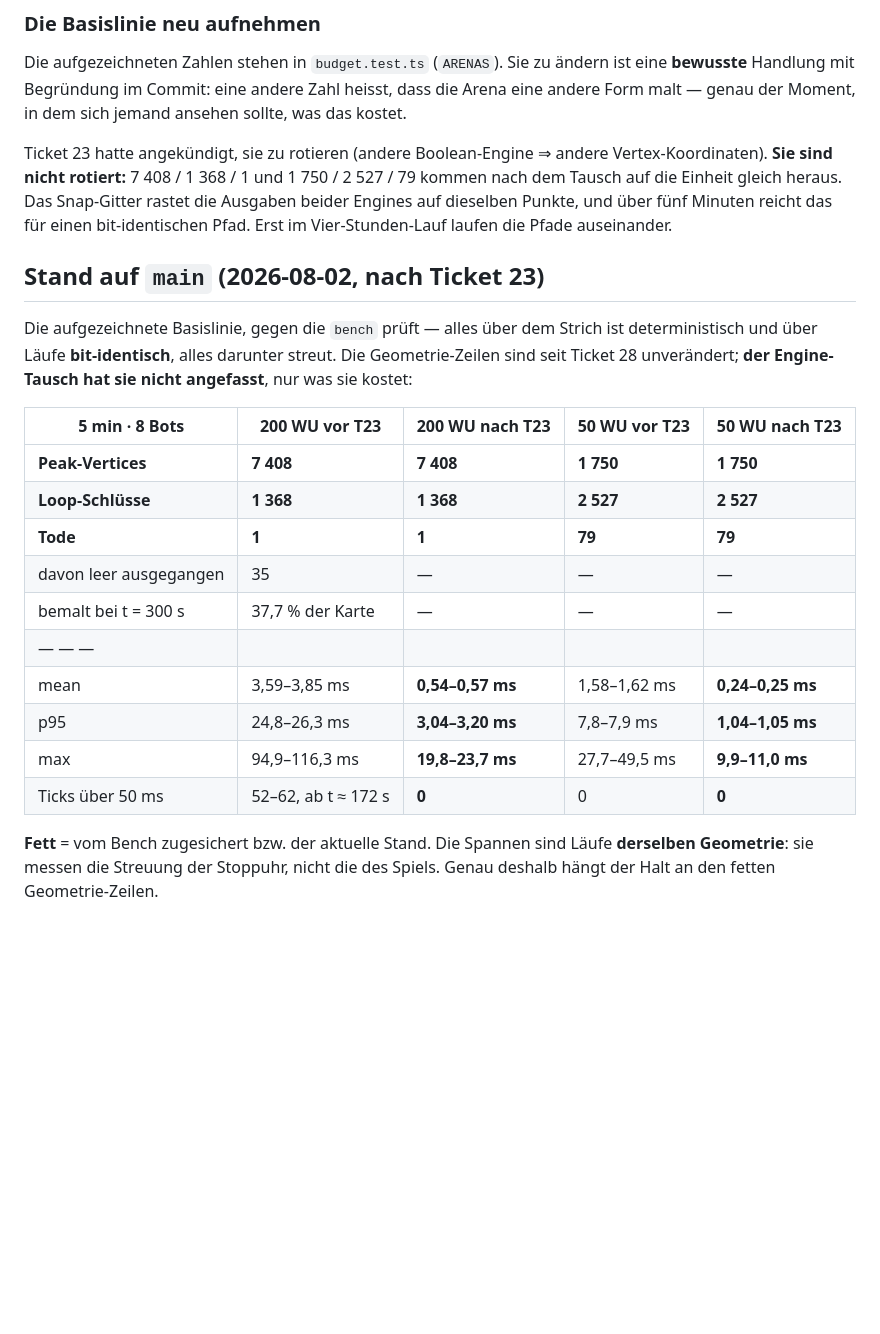
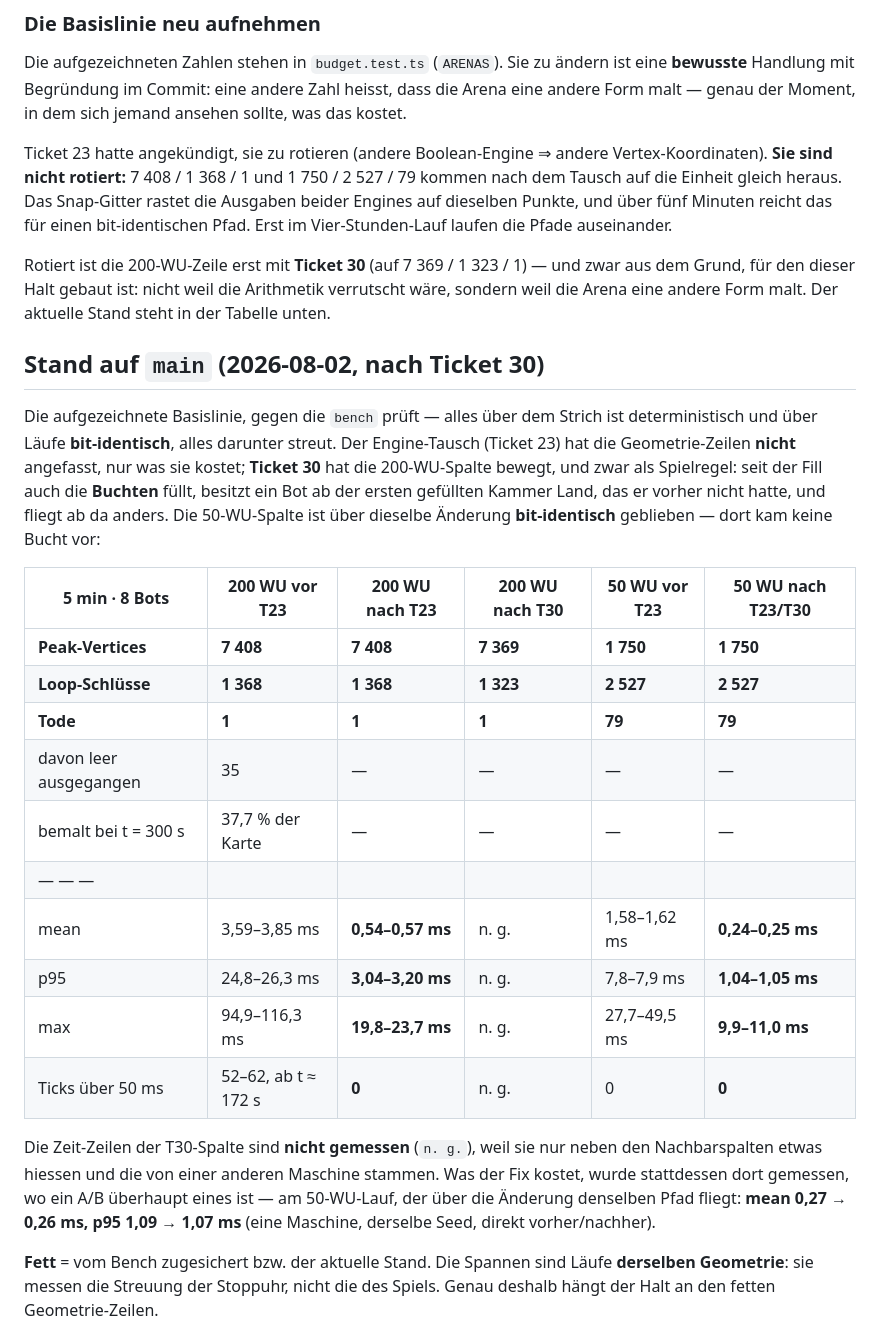
Before and after one commit to Nexxon1/paintclash, a Markdown page: bench/fill-budget/README.md, the part around the change. GitHub-like rendering; blank space fills up the shorter version.

Commit message:
docs(bench): re-record the fill-budget baseline table for ticket 30
The 200 WU column moved (7 408 -> 7 369 vertices, 1 368 -> 1 323
closures) and only the ARENAS constant said so. `budget.test.ts` keeps
its measured numbers in this README precisely so they cannot go stale,
so the baseline table, the "re-record the baseline" section and the
bisect table all carry the new row now.

The T30 timing cells are marked "n. g." rather than filled in: the
neighbouring columns were measured on the bisect machine, and a number
from a different one beside them is a comparison nobody can redo. The
cost of the change is recorded where an A/B is actually one — the 50 WU
run, which flies bit-identically across it.

```diff
--- a/bench/fill-budget/README.md
+++ b/bench/fill-budget/README.md
@@ -107,25 +107,39 @@ kommen nach dem Tausch auf die Einheit gleich heraus. Das Snap-Gitter rastet die
 beider Engines auf dieselben Punkte, und über fünf Minuten reicht das für einen
 bit-identischen Pfad. Erst im Vier-Stunden-Lauf laufen die Pfade auseinander.
 
-## Stand auf `main` (2026-08-02, nach Ticket 23)
+Rotiert ist die 200-WU-Zeile erst mit **Ticket 30** (auf 7 369 / 1 323 / 1) — und zwar aus
+dem Grund, für den dieser Halt gebaut ist: nicht weil die Arithmetik verrutscht wäre,
+sondern weil die Arena eine andere Form malt. Der aktuelle Stand steht in der Tabelle
+unten.
+
+## Stand auf `main` (2026-08-02, nach Ticket 30)
 
 Die aufgezeichnete Basislinie, gegen die `bench` prüft — alles über dem Strich ist
-deterministisch und über Läufe **bit-identisch**, alles darunter streut. Die
-Geometrie-Zeilen sind seit Ticket 28 unverändert; **der Engine-Tausch hat sie nicht
-angefasst**, nur was sie kostet:
+deterministisch und über Läufe **bit-identisch**, alles darunter streut. Der
+Engine-Tausch (Ticket 23) hat die Geometrie-Zeilen **nicht** angefasst, nur was sie
+kostet; **Ticket 30** hat die 200-WU-Spalte bewegt, und zwar als Spielregel: seit der Fill
+auch die **Buchten** füllt, besitzt ein Bot ab der ersten gefüllten Kammer Land, das er
+vorher nicht hatte, und fliegt ab da anders. Die 50-WU-Spalte ist über dieselbe Änderung
+**bit-identisch** geblieben — dort kam keine Bucht vor:
 
-| 5 min · 8 Bots         | 200 WU vor T23      | **200 WU nach T23** | 50 WU vor T23 | **50 WU nach T23** |
-| ---------------------- | ------------------- | ------------------- | ------------- | ------------------ |
-| **Peak-Vertices**      | **7 408**           | **7 408**           | **1 750**     | **1 750**          |
-| **Loop-Schlüsse**      | **1 368**           | **1 368**           | **2 527**     | **2 527**          |
-| **Tode**               | **1**               | **1**               | **79**        | **79**             |
-| davon leer ausgegangen | 35                  | —                   | —             | —                  |
-| bemalt bei t = 300 s   | 37,7 % der Karte    | —                   | —             | —                  |
-| — — —                  |                     |                     |               |                    |
-| mean                   | 3,59–3,85 ms        | **0,54–0,57 ms**    | 1,58–1,62 ms  | **0,24–0,25 ms**   |
-| p95                    | 24,8–26,3 ms        | **3,04–3,20 ms**    | 7,8–7,9 ms    | **1,04–1,05 ms**   |
-| max                    | 94,9–116,3 ms       | **19,8–23,7 ms**    | 27,7–49,5 ms  | **9,9–11,0 ms**    |
-| Ticks über 50 ms       | 52–62, ab t ≈ 172 s | **0**               | 0             | **0**              |
+| 5 min · 8 Bots         | 200 WU vor T23      | 200 WU nach T23  | **200 WU nach T30** | 50 WU vor T23 | **50 WU nach T23/T30** |
+| ---------------------- | ------------------- | ---------------- | ------------------- | ------------- | ---------------------- |
+| **Peak-Vertices**      | **7 408**           | **7 408**        | **7 369**           | **1 750**     | **1 750**              |
+| **Loop-Schlüsse**      | **1 368**           | **1 368**        | **1 323**           | **2 527**     | **2 527**              |
+| **Tode**               | **1**               | **1**            | **1**               | **79**        | **79**                 |
+| davon leer ausgegangen | 35                  | —                | —                   | —             | —                      |
+| bemalt bei t = 300 s   | 37,7 % der Karte    | —                | —                   | —             | —                      |
+| — — —                  |                     |                  |                     |               |                        |
+| mean                   | 3,59–3,85 ms        | **0,54–0,57 ms** | n. g.               | 1,58–1,62 ms  | **0,24–0,25 ms**       |
+| p95                    | 24,8–26,3 ms        | **3,04–3,20 ms** | n. g.               | 7,8–7,9 ms    | **1,04–1,05 ms**       |
+| max                    | 94,9–116,3 ms       | **19,8–23,7 ms** | n. g.               | 27,7–49,5 ms  | **9,9–11,0 ms**        |
+| Ticks über 50 ms       | 52–62, ab t ≈ 172 s | **0**            | n. g.               | 0             | **0**                  |
+
+Die Zeit-Zeilen der T30-Spalte sind **nicht gemessen** (`n. g.`), weil sie nur neben den
+Nachbarspalten etwas hiessen und die von einer anderen Maschine stammen. Was der Fix
+kostet, wurde stattdessen dort gemessen, wo ein A/B überhaupt eines ist — am 50-WU-Lauf,
+der über die Änderung denselben Pfad fliegt: **mean 0,27 → 0,26 ms, p95 1,09 → 1,07 ms**
+(eine Maschine, derselbe Seed, direkt vorher/nachher).
 
 **Fett** = vom Bench zugesichert bzw. der aktuelle Stand. Die Spannen sind Läufe
 **derselben Geometrie**: sie messen die Streuung der Stoppuhr, nicht die des Spiels. Genau
```
